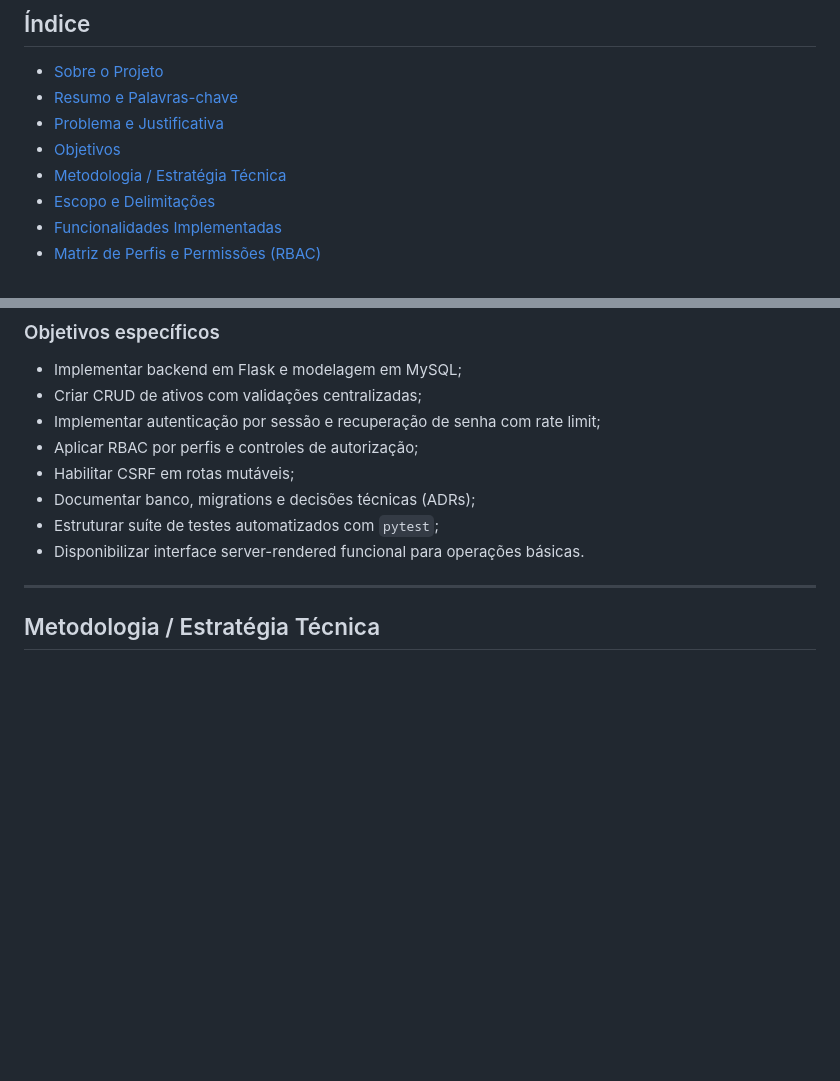
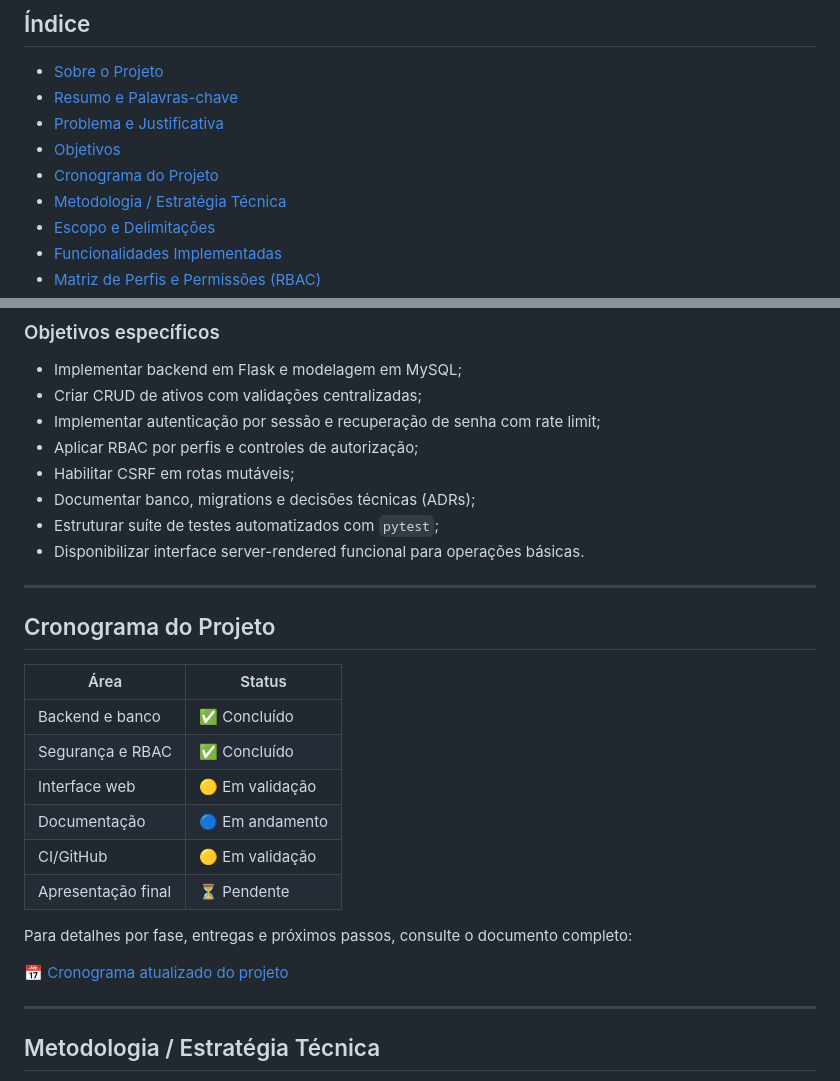
Before and after one commit to MtheusM2/Sigatccompact, a Markdown page: README.md, 2 parts joined by grey strips. Rendered like a GitHub page; blank space fills up the shorter version.

Commit message:
docs: adiciona cronograma atualizado do projeto

```diff
--- a/README.md
+++ b/README.md
@@ -22,6 +22,7 @@
 - [Resumo e Palavras-chave](#resumo-e-palavras-chave)
 - [Problema e Justificativa](#problema-e-justificativa)
 - [Objetivos](#objetivos)
+- [Cronograma do Projeto](#cronograma-do-projeto)
 - [Metodologia / Estratégia Técnica](#metodologia-tecnica)
 - [Escopo e Delimitações](#escopo-e-delimitacoes)
 - [Funcionalidades Implementadas](#funcionalidades-implementadas)
@@ -103,6 +104,24 @@ Desenvolver um sistema web para gestão de ativos de TI com segurança básica,
 - Documentar banco, migrations e decisões técnicas (ADRs);
 - Estruturar suíte de testes automatizados com `pytest`;
 - Disponibilizar interface server-rendered funcional para operações básicas.
+
+---
+
+<a id="cronograma-do-projeto"></a>
+## Cronograma do Projeto
+
+| Área | Status |
+|---|---|
+| Backend e banco | ✅ Concluído |
+| Segurança e RBAC | ✅ Concluído |
+| Interface web | 🟡 Em validação |
+| Documentação | 🔵 Em andamento |
+| CI/GitHub | 🟡 Em validação |
+| Apresentação final | ⏳ Pendente |
+
+Para detalhes por fase, entregas e próximos passos, consulte o documento completo:
+
+[📅 Cronograma atualizado do projeto](docs/cronograma-projeto.md)
 
 ---
 
```
Also changed, not shown: docs/cronograma-projeto.md (added, +146 -0 lines).
